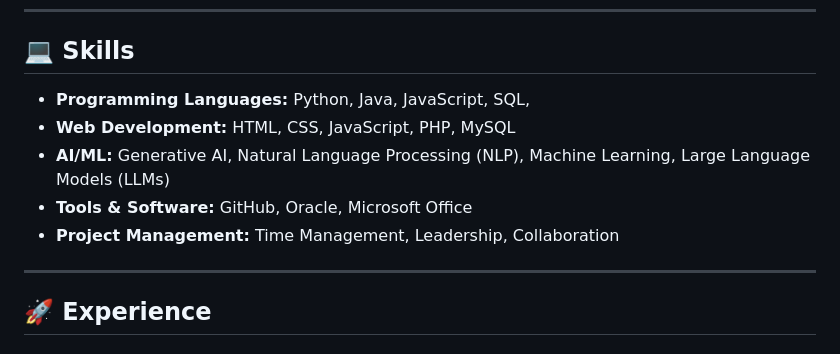
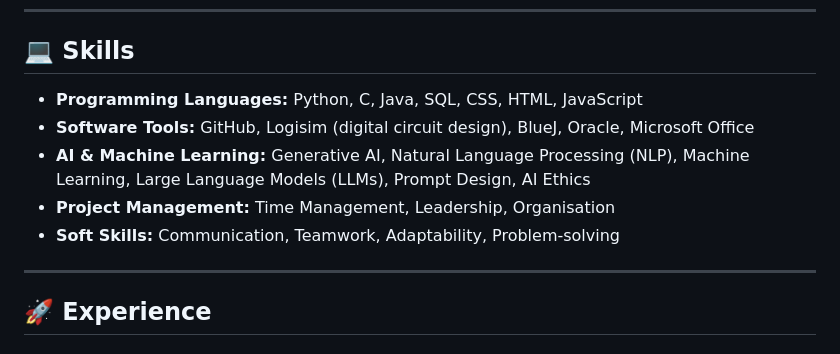
Before and after one commit to Imankh05/iman-khan-portfolio, a Markdown page: README.md, the part around the change. GitHub-like rendering.

```diff
--- a/README.md
+++ b/README.md
@@ -13,11 +13,12 @@ Hello! I am Iman Khan, a second-year **Computer Science (Artificial Intelligence
 
 ## 💻 Skills
 
-- **Programming Languages:** Python, Java, JavaScript, SQL,
-- **Web Development:** HTML, CSS, JavaScript, PHP, MySQL
-- **AI/ML:** Generative AI, Natural Language Processing (NLP), Machine Learning, Large Language Models (LLMs)
-- **Tools & Software:** GitHub, Oracle, Microsoft Office
-- **Project Management:** Time Management, Leadership, Collaboration
+- **Programming Languages:** Python, C, Java, SQL, CSS, HTML, JavaScript
+- **Software Tools:** GitHub, Logisim (digital circuit design), BlueJ, Oracle, Microsoft Office
+- **AI & Machine Learning:** Generative AI, Natural Language Processing (NLP), Machine Learning, Large Language Models (LLMs), Prompt Design, AI Ethics
+- **Project Management:** Time Management, Leadership, Organisation
+- **Soft Skills:** Communication, Teamwork, Adaptability, Problem-solving
+
 
 ---
 
```
